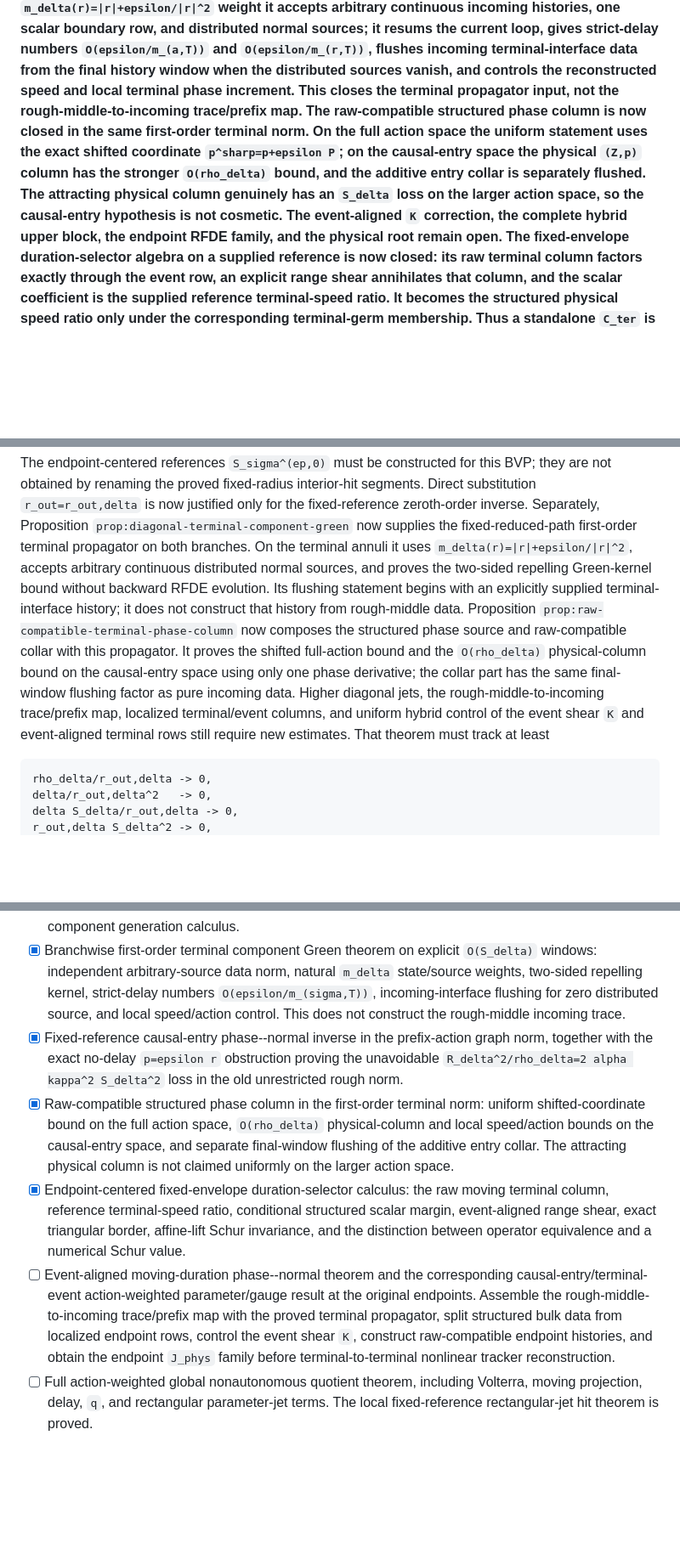
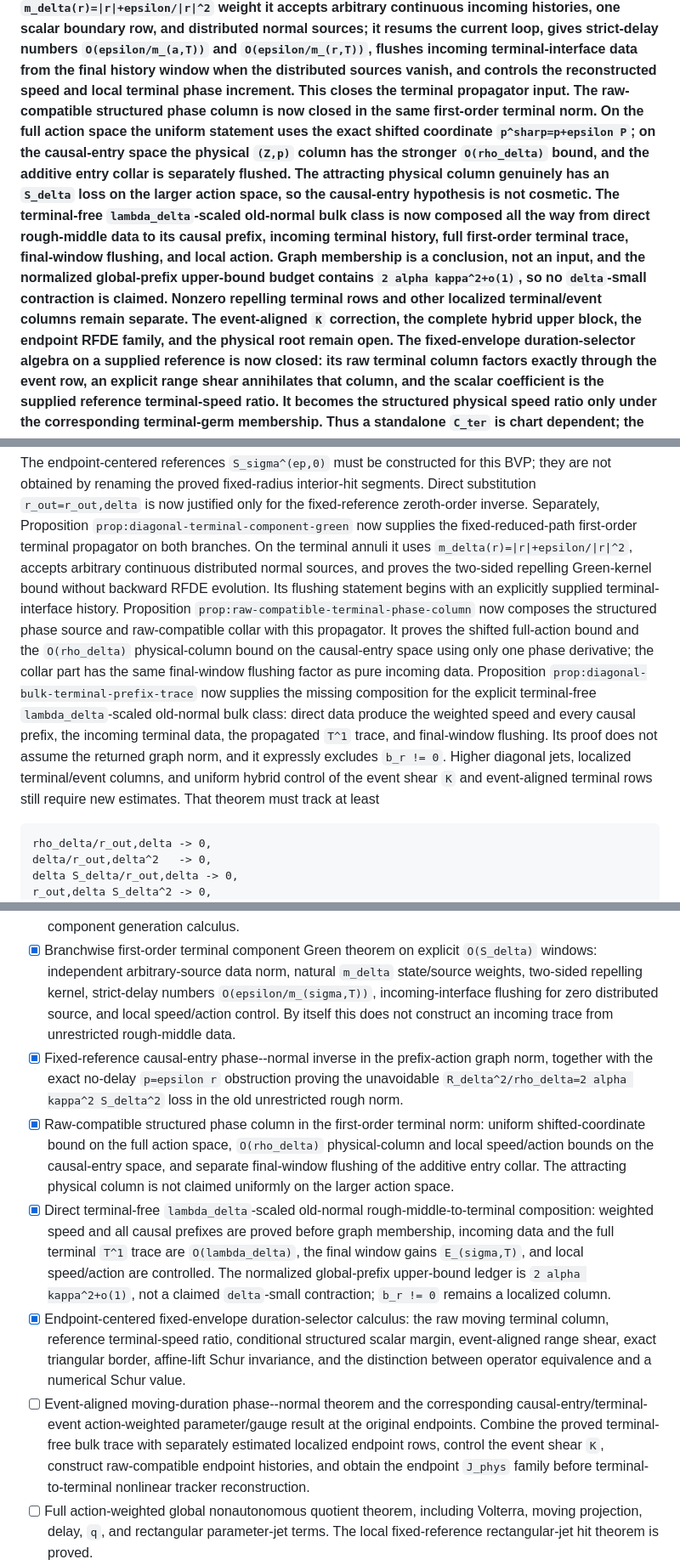
Before and after one commit to h-lu/canard-aware-network-control, a Markdown page: docs/paper-a-tracker-bvp-proof-program.md, 3 parts joined by grey strips. Shown at 85% size. Rendered like a GitHub page; blank space fills up the shorter version.

Commit message:
docs(paper-a): record terminal-free bulk gate

````diff
--- a/docs/paper-a-tracker-bvp-proof-program.md
+++ b/docs/paper-a-tracker-bvp-proof-program.md
@@ -24,15 +24,21 @@ it resums the current loop, gives strict-delay numbers
 `O(epsilon/m_(a,T))` and `O(epsilon/m_(r,T))`, flushes incoming terminal-interface
 data from the final history window when the distributed sources vanish, and
 controls the reconstructed speed and local terminal phase increment.  This
-closes the terminal propagator input, not
-the rough-middle-to-incoming trace/prefix map.  The raw-compatible structured
+closes the terminal propagator input.  The raw-compatible structured
 phase column is now closed in the same first-order terminal norm.  On the
 full action space the uniform statement uses the exact shifted coordinate
 `p^sharp=p+epsilon P`; on the causal-entry space the physical `(Z,p)` column
 has the stronger `O(rho_delta)` bound, and the additive entry collar is
 separately flushed.  The attracting physical column genuinely has an
 `S_delta` loss on the larger action space, so the causal-entry hypothesis is
-not cosmetic.  The event-aligned `K` correction, the complete hybrid upper
+not cosmetic.  The terminal-free `lambda_delta`-scaled old-normal bulk
+class is now composed all the way from direct rough-middle data to its
+causal prefix, incoming terminal history, full first-order terminal trace,
+final-window flushing, and local action.  Graph membership is a conclusion,
+not an input, and the normalized global-prefix upper-bound budget contains
+`2 alpha kappa^2+o(1)`, so no `delta`-small contraction is claimed.
+Nonzero repelling terminal rows and other localized terminal/event columns
+remain separate.  The event-aligned `K` correction, the complete hybrid upper
 block, the endpoint RFDE family, and the physical root remain open.  The
 fixed-envelope duration-selector algebra on a supplied reference is now
 closed: its raw terminal
@@ -238,15 +244,20 @@ first-order terminal propagator on both branches.  On the terminal annuli it
 uses `m_delta(r)=|r|+epsilon/|r|^2`, accepts arbitrary continuous distributed
 normal sources, and proves the two-sided repelling Green-kernel bound without
 backward RFDE evolution.  Its flushing statement begins with an explicitly
-supplied terminal-interface history; it does not construct that history from
-rough-middle data.  Proposition
+supplied terminal-interface history.  Proposition
 `prop:raw-compatible-terminal-phase-column` now composes the structured
 phase source and raw-compatible collar with this propagator.  It proves the
 shifted full-action bound and the `O(rho_delta)` physical-column bound on the
 causal-entry space using only one phase derivative; the collar part has the
-same final-window flushing factor as pure incoming data.  Higher diagonal
-jets, the rough-middle-to-incoming trace/prefix map, localized terminal/event
-columns, and uniform hybrid control of the event shear `K` and event-aligned
+same final-window flushing factor as pure incoming data.  Proposition
+`prop:diagonal-bulk-terminal-prefix-trace` now supplies the missing
+composition for the explicit terminal-free `lambda_delta`-scaled
+old-normal bulk class: direct data produce the weighted speed and every
+causal prefix, the incoming terminal data, the propagated `T^1` trace,
+and final-window flushing.  Its proof does not assume the returned graph
+norm, and it expressly excludes `b_r != 0`.  Higher diagonal jets,
+localized terminal/event columns, and uniform hybrid control of the event
+shear `K` and event-aligned
 terminal rows still require new estimates.  That theorem must track at least
 
 ```text
@@ -1210,8 +1222,9 @@ gauges.
       `O(S_delta)` windows: independent arbitrary-source data norm, natural
       `m_delta` state/source weights, two-sided repelling kernel, strict-delay
       numbers `O(epsilon/m_(sigma,T))`, incoming-interface flushing for zero
-      distributed source, and local speed/action control.  This does not
-      construct the rough-middle incoming trace.
+      distributed source, and local speed/action control.  By itself this
+      does not construct an incoming trace from unrestricted rough-middle
+      data.
 - [x] Fixed-reference causal-entry phase--normal inverse in the
       prefix-action graph norm, together with the exact no-delay
       `p=epsilon r` obstruction proving the unavoidable
@@ -1223,6 +1236,14 @@ gauges.
       causal-entry space, and separate final-window flushing of the additive
       entry collar.  The attracting physical column is not claimed uniformly
       on the larger action space.
+- [x] Direct terminal-free `lambda_delta`-scaled old-normal
+      rough-middle-to-terminal composition: weighted speed and all causal
+      prefixes are proved before graph membership, incoming data and the
+      full terminal `T^1` trace are `O(lambda_delta)`, the final
+      window gains `E_(sigma,T)`, and local speed/action are controlled.
+      The normalized global-prefix upper-bound ledger is
+      `2 alpha kappa^2+o(1)`, not a claimed `delta`-small
+      contraction; `b_r != 0` remains a localized column.
 - [x] Endpoint-centered fixed-envelope duration-selector calculus: the raw
       moving terminal column, reference terminal-speed ratio, conditional
       structured scalar margin, event-aligned range shear, exact triangular
@@ -1230,10 +1251,9 @@ gauges.
       operator equivalence and a numerical Schur value.
 - [ ] Event-aligned moving-duration phase--normal theorem and the
       corresponding causal-entry/terminal-event action-weighted
-      parameter/gauge result at the original endpoints.  Assemble the
-      rough-middle-to-incoming trace/prefix map with the proved terminal
-      propagator, split structured bulk data from localized endpoint rows,
-      control the event shear `K`, construct raw-compatible endpoint histories, and
+      parameter/gauge result at the original endpoints.  Combine the proved
+      terminal-free bulk trace with separately estimated localized endpoint
+      rows, control the event shear `K`, construct raw-compatible endpoint histories, and
       obtain the endpoint `J_phys` family before terminal-to-terminal
       nonlinear tracker reconstruction.
 - [ ] Full action-weighted global nonautonomous quotient theorem, including
````
Also changed, not shown: other parts of docs/paper-a-tracker-bvp-proof-program.md (+8 -5 lines), manuscript/network-root-transfer/CLAIM-MAP.md (+9 -3 lines).
